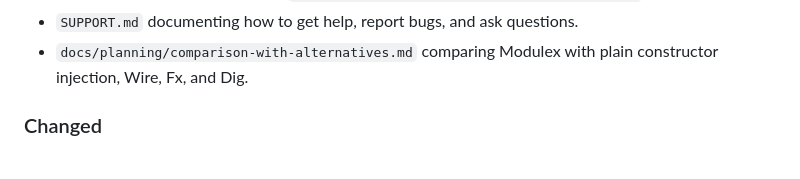
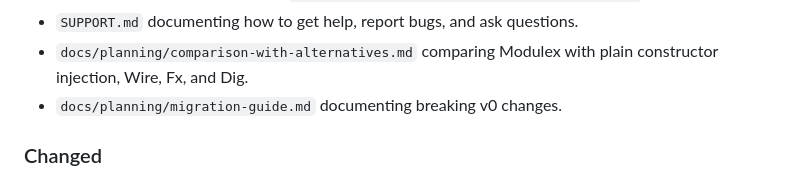
Before and after one commit to mediusfy/modulex, a Markdown page: CHANGELOG.md, the part around the change. Rendered like a GitHub page.

Commit message:
docs: add v0 migration guide (#30)

```diff
--- a/CHANGELOG.md
+++ b/CHANGELOG.md
@@ -41,6 +41,7 @@ and this project adheres to [Semantic Versioning](https://semver.org/spec/v2.0.0
 - `SUPPORT.md` documenting how to get help, report bugs, and ask questions.
 - `docs/planning/comparison-with-alternatives.md` comparing Modulex with plain
   constructor injection, Wire, Fx, and Dig.
+- `docs/planning/migration-guide.md` documenting breaking v0 changes.
 
 ### Changed
 
```
Also changed, not shown: docs/planning/migration-guide.md (added, +85 -0 lines).
